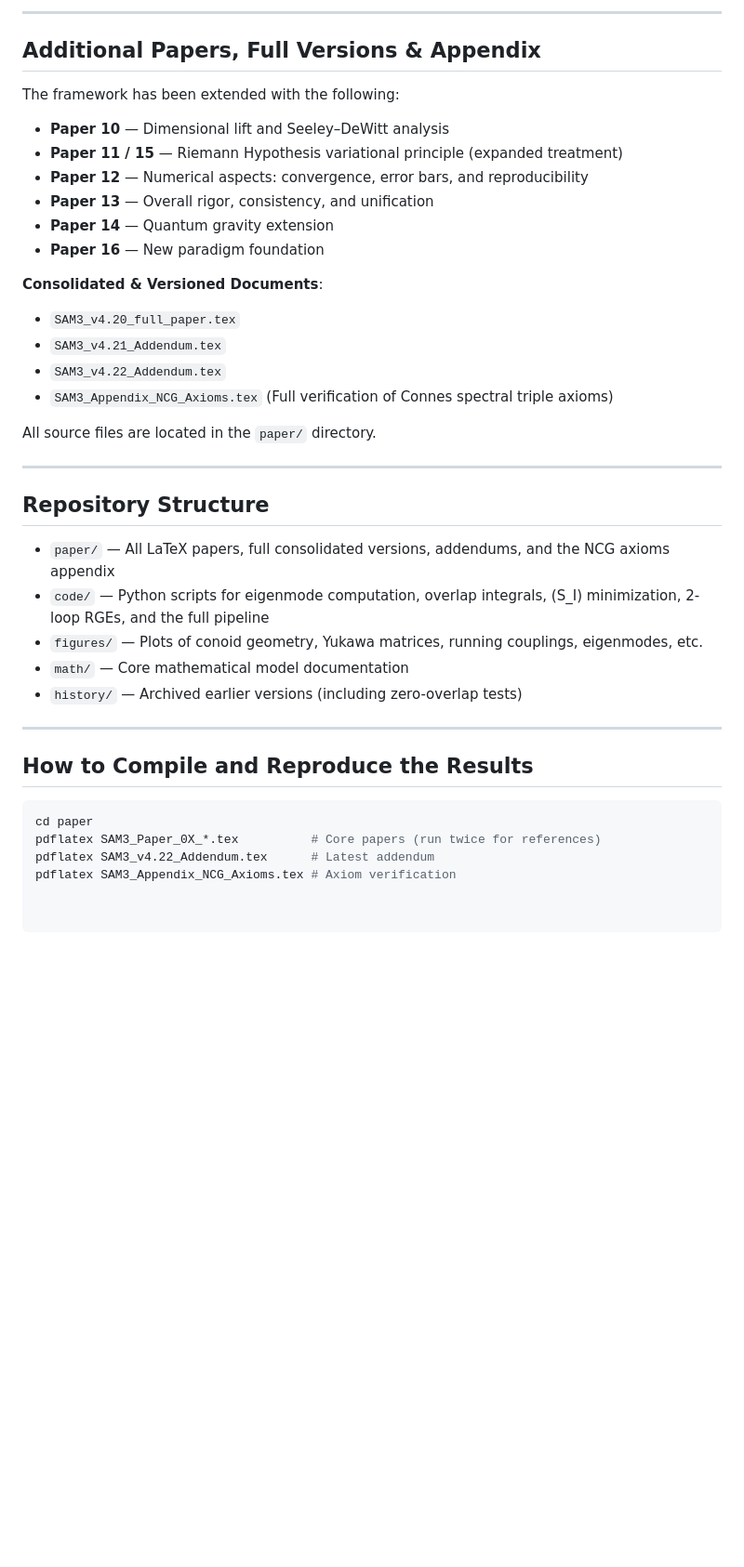
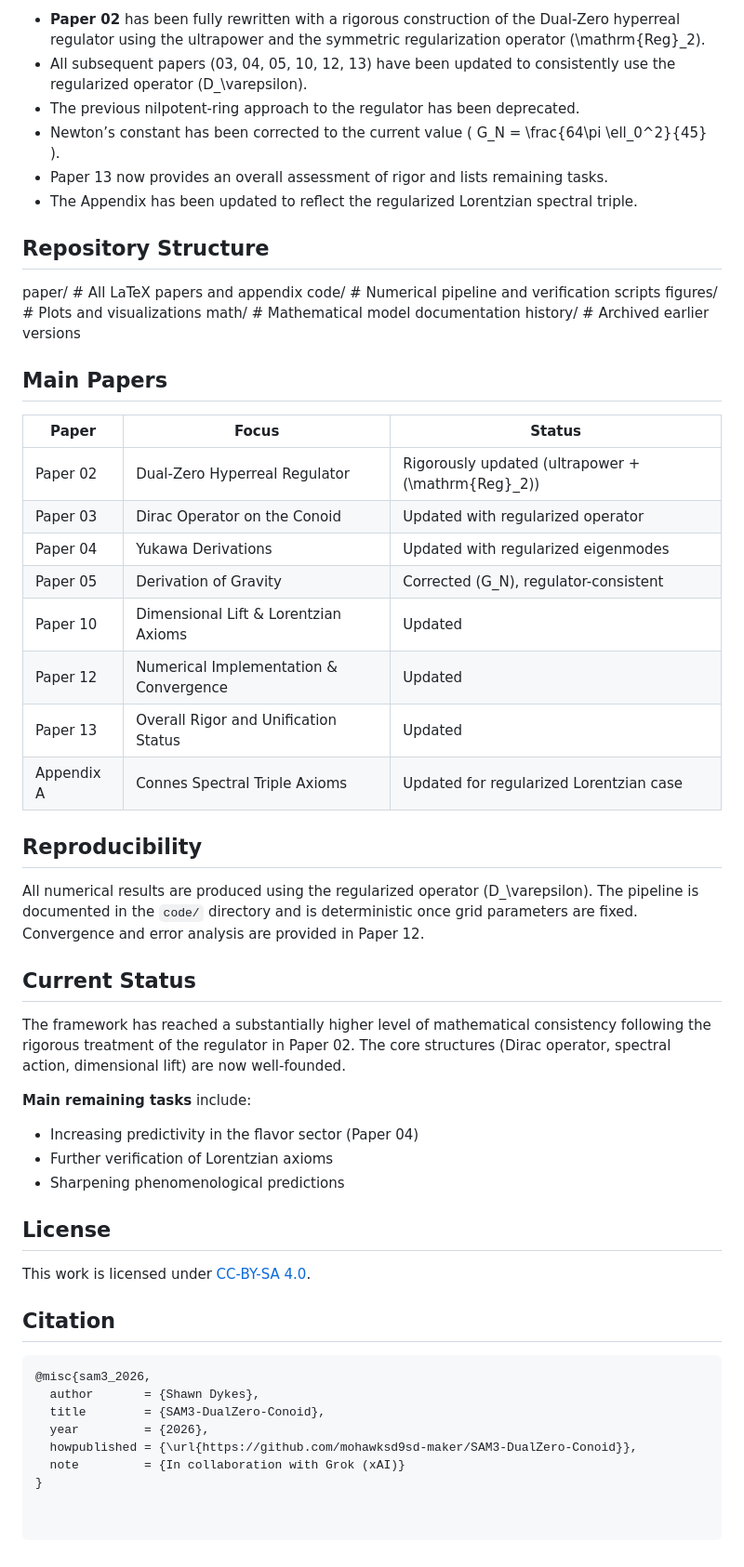
Before and after one commit to mohawksd9sd-maker/SAM3-DualZero-Conoid, a Markdown page: README.md, the part around one of its changes. Shown at 93% size. GitHub-like rendering; blank space fills up the shorter version.

Commit message:
Revise README for project updates and corrections
Updated the README to reflect the latest framework developments and corrections, including changes to the project description, author information, recent updates, and repository structure.

````diff
--- a/README.md
+++ b/README.md
@@ -63,40 +21,54 @@ These papers form the foundational, self-contained treatment of the model:
----
-
-## Additional Papers, Full Versions & Appendix
-
-The framework has been extended with the following:
-
-- **Paper 10** — Dimensional lift and Seeley–DeWitt analysis
-- **Paper 11 / 15** — Riemann Hypothesis variational principle (expanded treatment)
-- **Paper 12** — Numerical aspects: convergence, error bars, and reproducibility
-- **Paper 13** — Overall rigor, consistency, and unification
-- **Paper 14** — Quantum gravity extension
-- **Paper 16** — New paradigm foundation
-
-**Consolidated & Versioned Documents**:
-- `SAM3_v4.20_full_paper.tex`
-- `SAM3_v4.21_Addendum.tex`
-- `SAM3_v4.22_Addendum.tex`
-- `SAM3_Appendix_NCG_Axioms.tex` (Full verification of Connes spectral triple axioms)
-
-All source files are located in the `paper/` directory.
-
----
+- **Paper 02** has been fully rewritten with a rigorous construction of the Dual-Zero hyperreal regulator using the ultrapower and the symmetric regularization operator \(\mathrm{Reg}_2\).
+- All subsequent papers (03, 04, 05, 10, 12, 13) have been updated to consistently use the regularized operator \(D_\varepsilon\).
+- The previous nilpotent-ring approach to the regulator has been deprecated.
+- Newton’s constant has been corrected to the current value \( G_N = \frac{64\pi \ell_0^2}{45} \).
+- Paper 13 now provides an overall assessment of rigor and lists remaining tasks.
+- The Appendix has been updated to reflect the regularized Lorentzian spectral triple.
 
 ## Repository Structure
+paper/          # All LaTeX papers and appendix
+code/           # Numerical pipeline and verification scripts
+figures/        # Plots and visualizations
+math/           # Mathematical model documentation
+history/        # Archived earlier versions
 
-- `paper/` — All LaTeX papers, full consolidated versions, addendums, and the NCG axioms appendix
-- `code/` — Python scripts for eigenmode computation, overlap integrals, \(S_I\) minimization, 2-loop RGEs, and the full pipeline
-- `figures/` — Plots of conoid geometry, Yukawa matrices, running couplings, eigenmodes, etc.
-- `math/` — Core mathematical model documentation
-- `history/` — Archived earlier versions (including zero-overlap tests)
+## Main Papers
 
----
+| Paper | Focus | Status |
+|-------|-------|--------|
+| Paper 02 | Dual-Zero Hyperreal Regulator | Rigorously updated (ultrapower + \(\mathrm{Reg}_2\)) |
+| Paper 03 | Dirac Operator on the Conoid | Updated with regularized operator |
+| Paper 04 | Yukawa Derivations | Updated with regularized eigenmodes |
+| Paper 05 | Derivation of Gravity | Corrected \(G_N\), regulator-consistent |
+| Paper 10 | Dimensional Lift & Lorentzian Axioms | Updated |
+| Paper 12 | Numerical Implementation & Convergence | Updated |
+| Paper 13 | Overall Rigor and Unification Status | Updated |
+| Appendix A | Connes Spectral Triple Axioms | Updated for regularized Lorentzian case |
 
-## How to Compile and Reproduce the Results
+## Reproducibility
 
-```bash
-cd paper
-pdflatex SAM3_Paper_0X_*.tex          # Core papers (run twice for references)
-pdflatex SAM3_v4.22_Addendum.tex      # Latest addendum
-pdflatex SAM3_Appendix_NCG_Axioms.tex # Axiom verification
+All numerical results are produced using the regularized operator \(D_\varepsilon\). The pipeline is documented in the `code/` directory and is deterministic once grid parameters are fixed. Convergence and error analysis are provided in Paper 12.
+
+## Current Status
+
+The framework has reached a substantially higher level of mathematical consistency following the rigorous treatment of the regulator in Paper 02. The core structures (Dirac operator, spectral action, dimensional lift) are now well-founded.
+
+**Main remaining tasks** include:
+- Increasing predictivity in the flavor sector (Paper 04)
+- Further verification of Lorentzian axioms
+- Sharpening phenomenological predictions
+
+## License
+
+This work is licensed under [CC-BY-SA 4.0](https://creativecommons.org/licenses/by-sa/4.0/).
+
+## Citation
+
+```bibtex
+@misc{sam3_2026,
+  author       = {Shawn Dykes},
+  title        = {SAM3-DualZero-Conoid},
+  year         = {2026},
+  howpublished = {\url{https://github.com/mohawksd9sd-maker/SAM3-DualZero-Conoid}},
+  note         = {In collaboration with Grok (xAI)}
+}
````
Also changed, not shown: other parts of README.md (+10 -52 lines).
